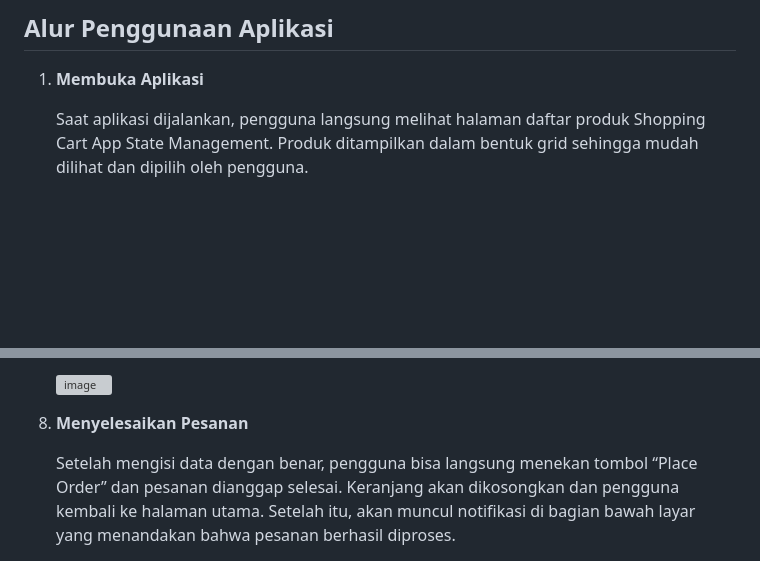
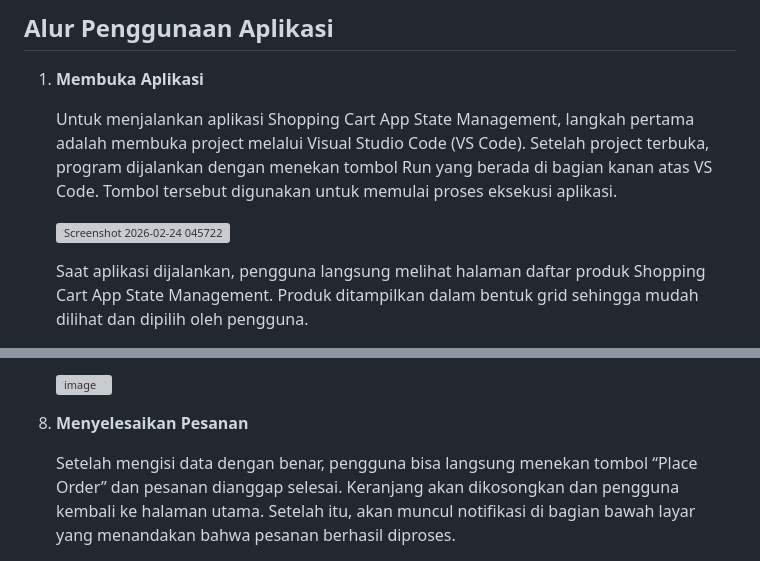
Before and after one commit to Maifariza/Tugas1_PAB, a Markdown page: README.md, 2 parts joined by grey strips. Drawn GitHub-style; blank space fills up the shorter version; grey boxes are pictures that could not be loaded.

```diff
--- a/README.md
+++ b/README.md
@@ -79,6 +79,10 @@ File main.dart adalah titik awal aplikasi dijalankan. Di sini juga diatur Provid
 
 1. **Membuka Aplikasi**
 
+   Untuk menjalankan aplikasi Shopping Cart App State Management, langkah pertama adalah membuka project melalui Visual Studio Code (VS Code). Setelah project terbuka, program dijalankan dengan menekan tombol Run yang berada di bagian kanan atas VS Code. Tombol tersebut digunakan untuk memulai proses eksekusi aplikasi.
+
+   <img width="1919" height="1038" alt="Screenshot 2026-02-24 045722" src="https://github.com/user-attachments/assets/efaa6db4-ec38-41ae-9e5d-dab4b22a4b90" />
+
    Saat aplikasi dijalankan, pengguna langsung melihat halaman daftar produk Shopping Cart App State Management. Produk ditampilkan dalam bentuk grid sehingga mudah dilihat dan dipilih oleh pengguna.
 
    <img width="1903" height="943" alt="image" src="https://github.com/user-attachments/assets/f1a07676-393a-41f7-8cd4-2f6e6fb93992" />
@@ -136,7 +140,7 @@ File main.dart adalah titik awal aplikasi dijalankan. Di sini juga diatur Provid
 
 
 
-9. **Menyelesaikan Pesanan**
+8. **Menyelesaikan Pesanan**
 
     Setelah mengisi data dengan benar, pengguna bisa langsung menekan tombol “Place Order” dan pesanan dianggap selesai. Keranjang akan dikosongkan dan pengguna kembali ke halaman utama. Setelah itu, akan muncul notifikasi di bagian bawah layar yang menandakan bahwa pesanan berhasil diproses.
 
```
